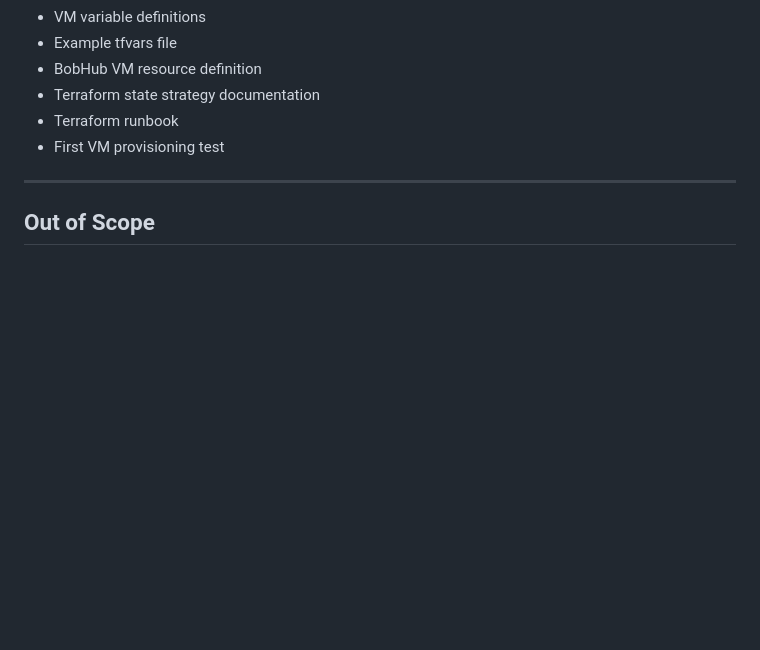
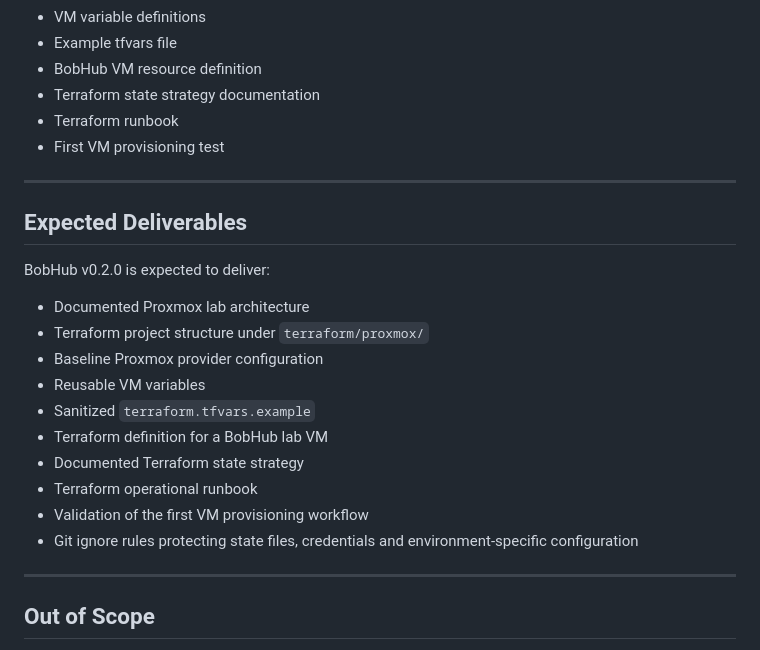
Before and after one commit to ViniciusBrobowski/bobhub, a Markdown page: docs/planning/bobhub-v0.2-terraform-proxmox.md, the part around the change. GitHub-like rendering; blank space fills up the shorter version.

Commit message:
Define Terraform and Proxmox scope

```diff
--- a/docs/planning/bobhub-v0.2-terraform-proxmox.md
+++ b/docs/planning/bobhub-v0.2-terraform-proxmox.md
@@ -44,6 +44,23 @@ This version includes:
 - Terraform state strategy documentation
 - Terraform runbook
 - First VM provisioning test
+
+---
+
+## Expected Deliverables
+
+BobHub v0.2.0 is expected to deliver:
+
+- Documented Proxmox lab architecture
+- Terraform project structure under `terraform/proxmox/`
+- Baseline Proxmox provider configuration
+- Reusable VM variables
+- Sanitized `terraform.tfvars.example`
+- Terraform definition for a BobHub lab VM
+- Documented Terraform state strategy
+- Terraform operational runbook
+- Validation of the first VM provisioning workflow
+- Git ignore rules protecting state files, credentials and environment-specific configuration
 
 ---
 
```
